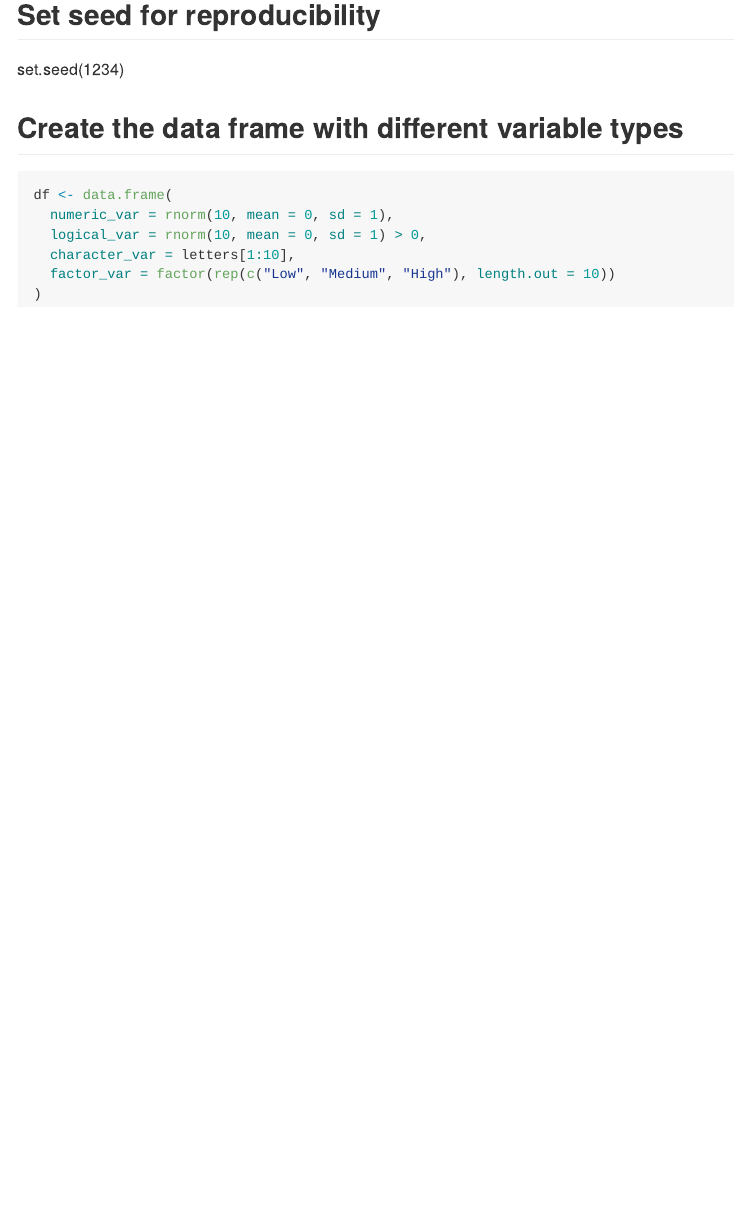
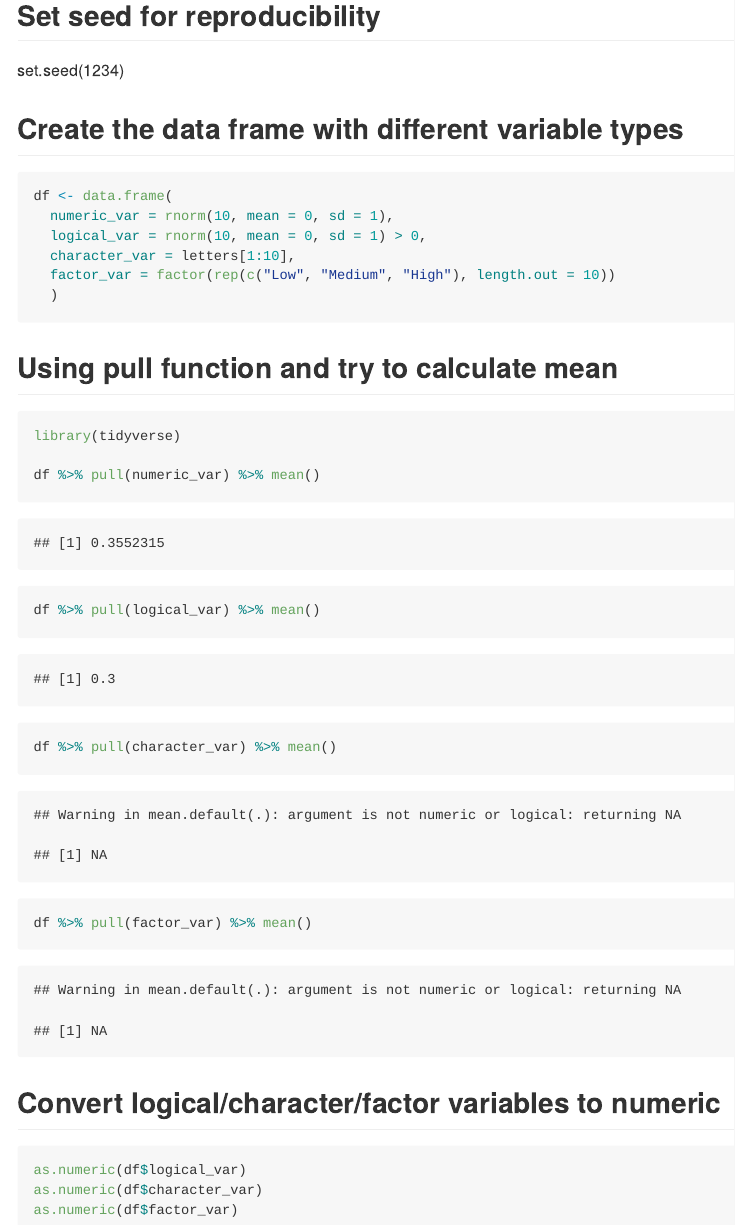
Before and after one commit to Yimeng349/P8105_hw1_yw4667, an R Markdown document (P8105_hw1_yw4667.Rmd): the page in a window 1100 px wide, from 2180 px down. The pictures show the output file P8105_hw1_yw4667.md that the author committed with the source, drawn offline in the style of GitHub.

Commit message:
problem 1&2 final commit

````diff
--- a/P8105_hw1_yw4667.Rmd
+++ b/P8105_hw1_yw4667.Rmd
@@ -79,3 +79,22 @@ df <- data.frame(
   factor_var = factor(rep(c("Low", "Medium", "High"), length.out = 10))
   )
 ```
+## Using pull function and try to calculate mean
+```{r pull function}
+library(tidyverse)
+
+df %>% pull(numeric_var) %>% mean()
+
+df %>% pull(logical_var) %>% mean()
+
+df %>% pull(character_var) %>% mean()
+
+df %>% pull(factor_var) %>% mean()
+```
+
+## Convert logical/character/factor variables to numeric
+```{r numeric function,eval = FALSE}
+as.numeric(df$logical_var)
+as.numeric(df$character_var)
+as.numeric(df$factor_var)
+```
````
Also changed, not shown: P8105_hw1_yw4667.md.
